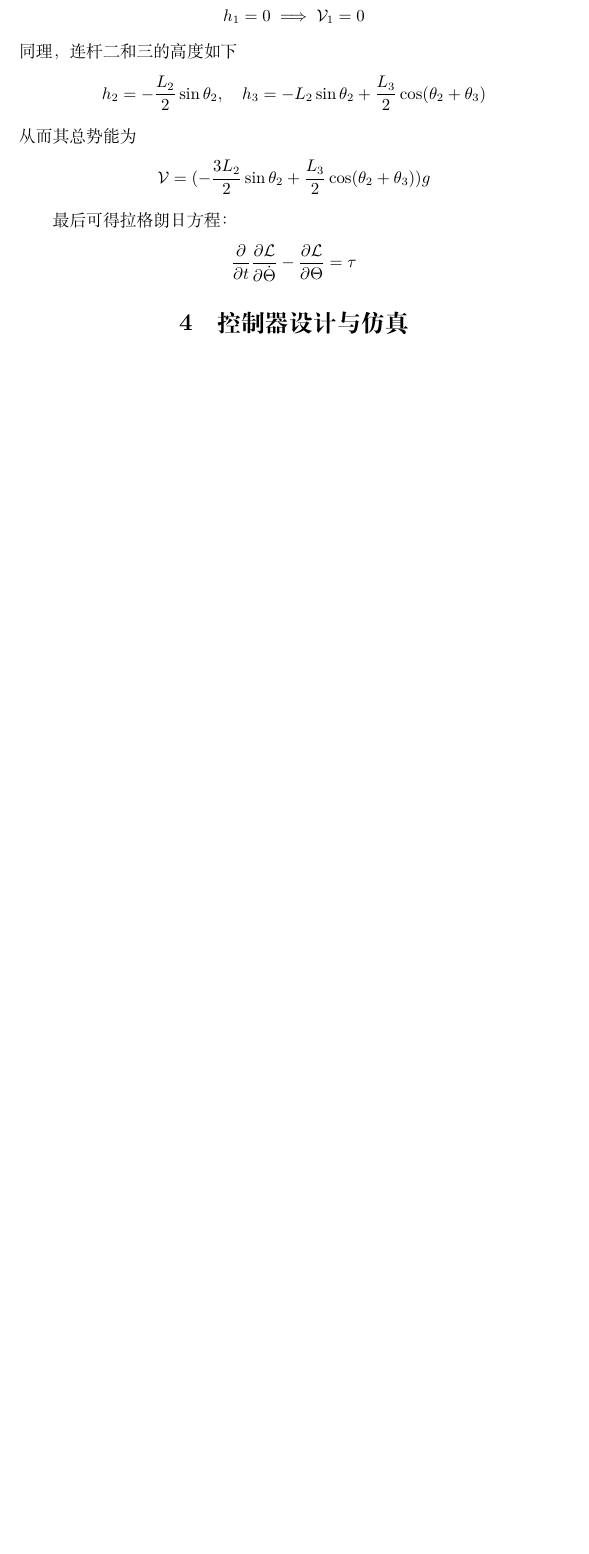
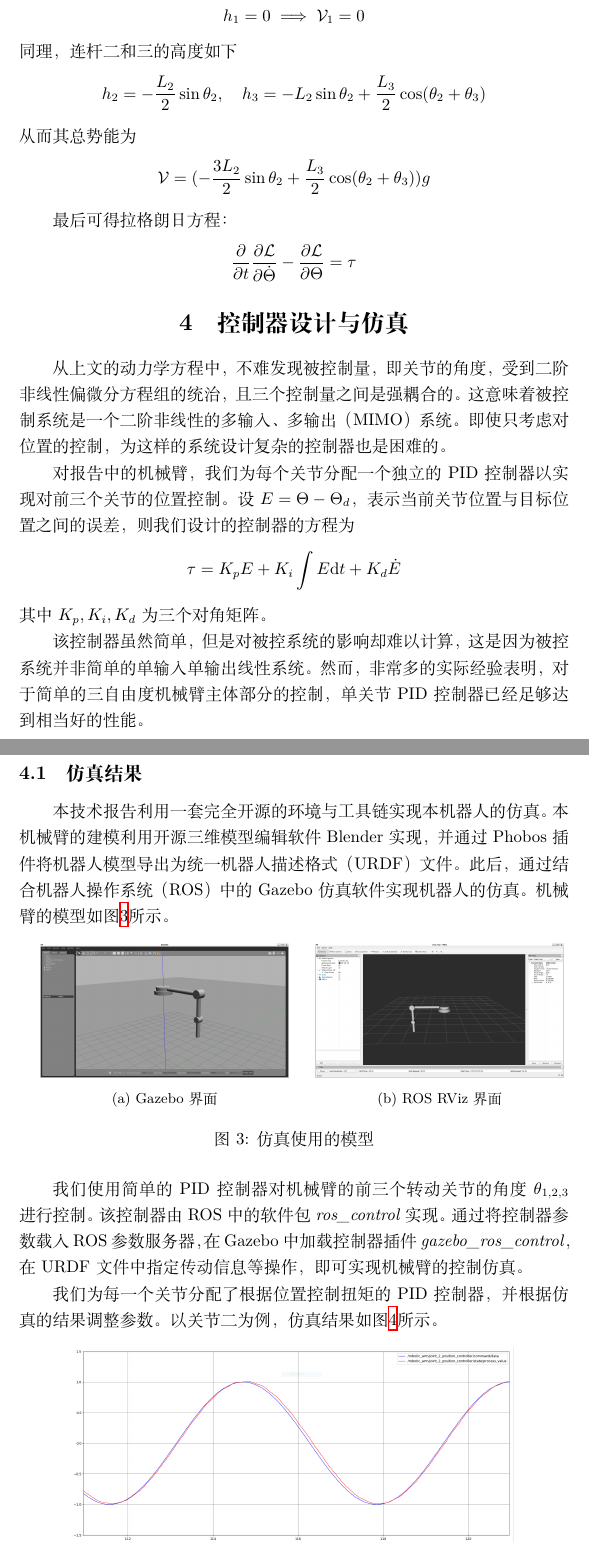
Before and after one commit to mmmhj2/reports, a LaTeX document (report/report.tex): part of page 12 of 12 before the commit and two parts of pages 12 and 13 of 14 after it, the two joined at a grey line, cut so that both start at the same text, the shorter picture padded with empty space. Compiled offline with XeLaTeX.

Commit message:
Update report.tex

```diff
--- a/report/report.tex
+++ b/report/report.tex
@@ -2,6 +2,7 @@
 \documentclass{ctexart}
 
 \usepackage{xcolor}
+\usepackage{subcaption}
 \usepackage{hyperref}
 \usepackage{mathtools}
 
@@ -584,3 +585,53 @@
 
 \section{控制器设计与仿真}
 
+从上文的动力学方程中，不难发现被控制量，即关节的角度，受到二阶非线性偏微分方程组的统治，且三个控制量之间是强耦合的。
+这意味着被控制系统是一个二阶非线性的多输入、多输出 （MIMO） 系统。
+即使只考虑对位置的控制，为这样的系统设计复杂的控制器也是困难的。
+
+对报告中的机械臂，我们为每个关节分配一个独立的PID控制器以实现对前三个关节的位置控制。
+设$E = \Theta - \Theta_d$，表示当前关节位置与目标位置之间的误差，则我们设计的控制器的方程为
+\[
+    \tau = K_p E + K_i \int E \mathrm d t + K_d \dot E
+\]
+其中$K_p, K_i, K_d$为三个对角矩阵。
+
+该控制器虽然简单，但是对被控系统的影响却难以计算，这是因为被控系统并非简单的单输入单输出线性系统。
+然而，非常多的实际经验表明，对于简单的三自由度机械臂主体部分的控制，单关节PID控制器已经足够达到相当好的性能。
+
+\subsection{仿真结果}
+
+本技术报告利用一套完全开源的环境与工具链实现本机器人的仿真。
+本机械臂的建模利用开源三维模型编辑软件 Blender 实现，并通过 Phobos 插件将机器人模型导出为统一机器人描述格式（URDF）文件。
+此后，通过结合机器人操作系统（ROS）中的 Gazebo 仿真软件实现机器人的仿真。
+机械臂的模型如图\ref{fig:model}所示。
+
+\begin{figure}[ht]
+    \hfill
+    \begin{subfigure}{0.45\linewidth}
+        \centering
+        \includegraphics[width=\linewidth]{figures/robotic-arm-gazebo}
+        \caption{Gazebo 界面}
+    \end{subfigure}
+    \hfill
+    \begin{subfigure}{0.45\linewidth}
+        \centering
+        \includegraphics[width=\linewidth]{figures/robotic-arm-rviz}
+        \caption{ROS RViz 界面}
+    \end{subfigure}
+    \hfill
+    \caption{仿真使用的模型}
+    \label{fig:model}
+\end{figure}
+
+我们使用简单的PID控制器对机械臂的前三个转动关节的角度$\theta_{1,2,3}$进行控制。
+该控制器由 ROS 中的软件包 \emph{ros\_control} 实现。
+通过将控制器参数载入 ROS 参数服务器，在 Gazebo 中加载控制器插件 \emph{gazebo\_ros\_control}，在URDF文件中指定传动信息等操作，即可实现机械臂的控制仿真。
+
+我们为每一个关节分配了根据位置控制扭矩的PID控制器，并根据仿真的结果调整参数。
+以关节二为例，仿真结果如图\ref{fig:simulated-result-joint-2}所示。
+
+\begin{figure}[ht]
+    \centering
+    \includegraphics[width=0.8\linewidth]{figures/result-joint-2}
+    \caption[关节二仿真结果]{关节二仿真结果（蓝色为指令，红色为关节角度）}
```
Also changed, not shown: report/figures/result-joint-2.PNG (added), report/report.tex (16 more changed lines).
